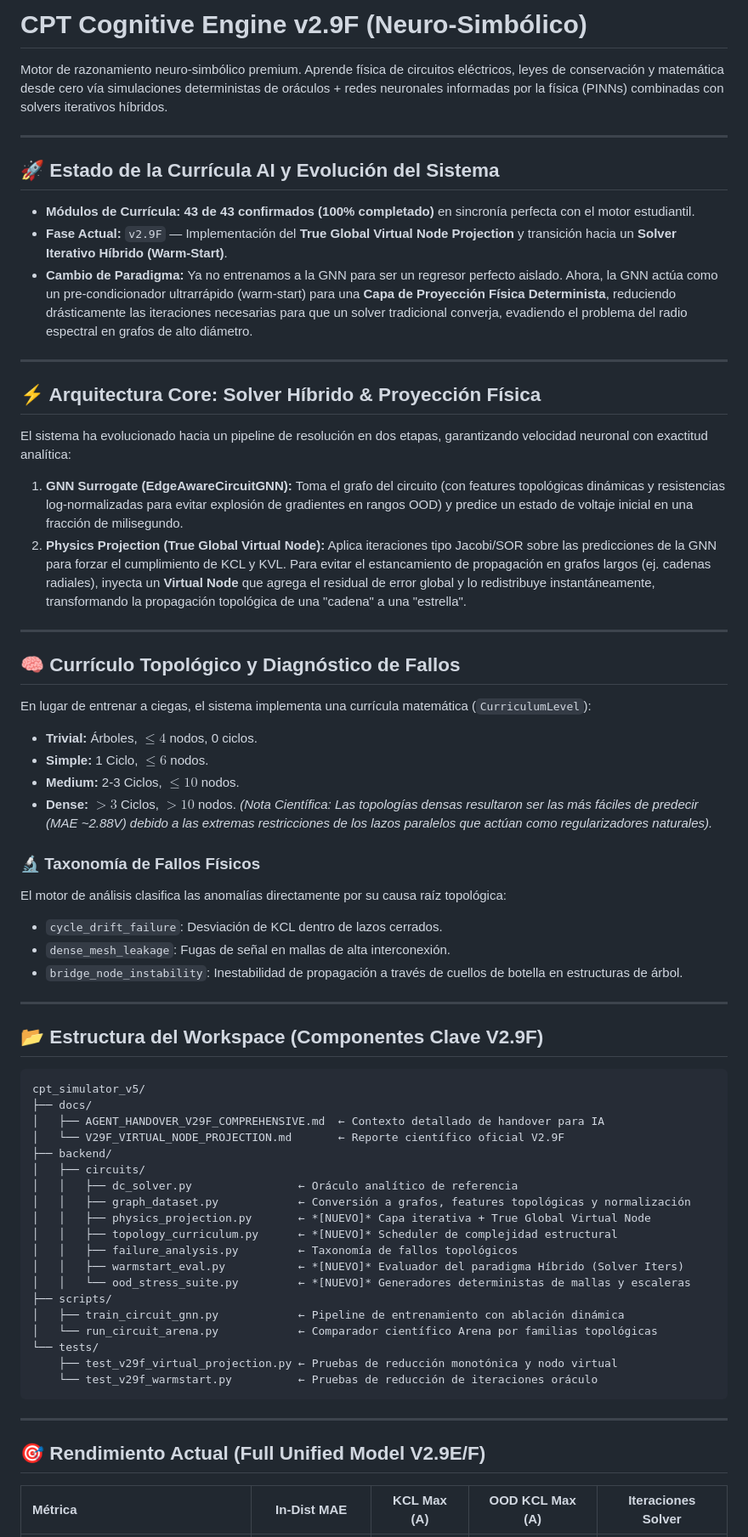
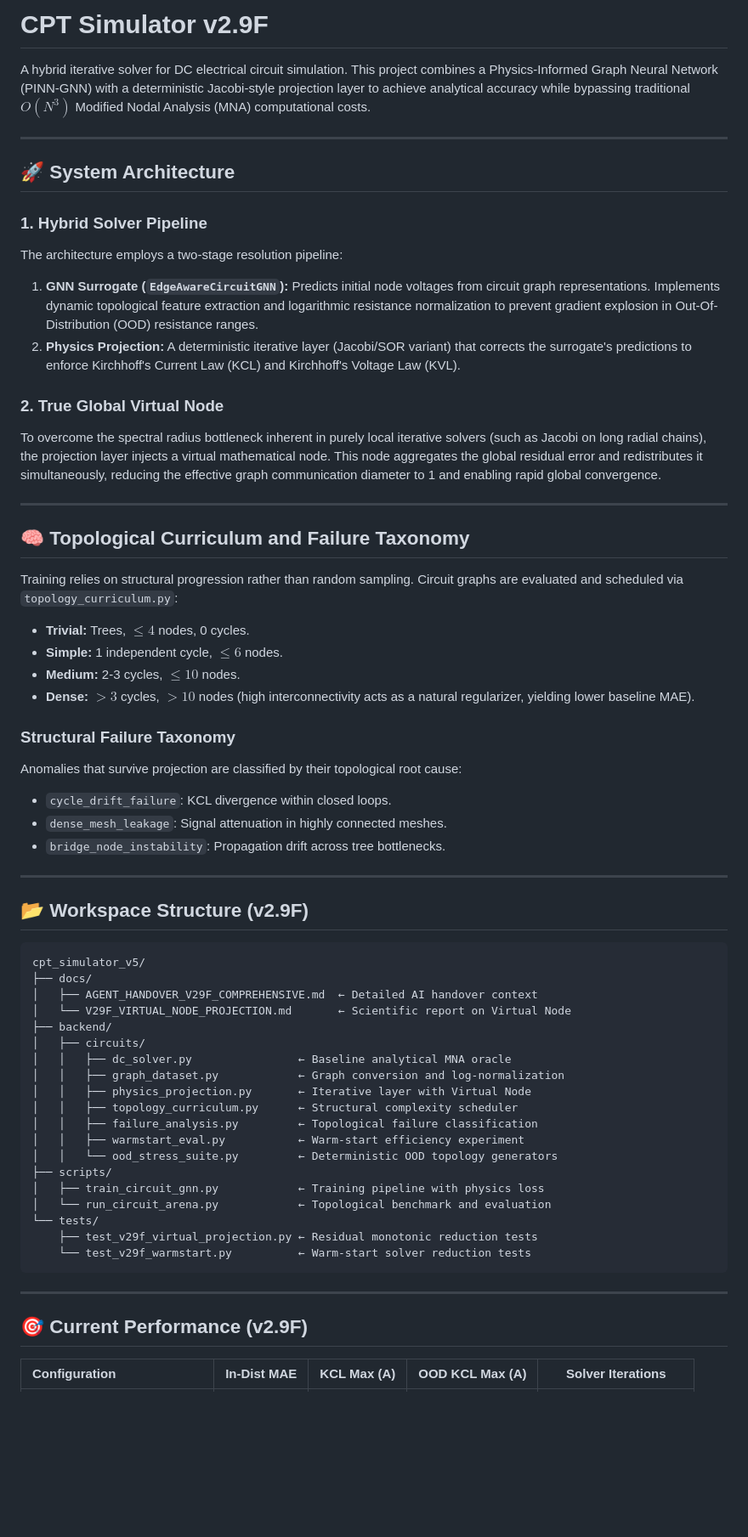
Before and after one commit to antillanca/cpt_simulator_v5, a Markdown page: README.md, the part around one of its changes. Shown at 85% size. GitHub-like rendering; blank space fills up the shorter version.

Commit message:
docs: Change README tone to academic/technical

````diff
--- a/README.md
+++ b/README.md
@@ -1,71 +1,67 @@
-# CPT Cognitive Engine v2.9F (Neuro-Simbólico)
+# CPT Simulator v2.9F
 
-Motor de razonamiento neuro-simbólico premium. Aprende física de circuitos eléctricos, leyes de conservación y matemática desde cero vía simulaciones deterministas de oráculos + redes neuronales informadas por la física (PINNs) combinadas con solvers iterativos híbridos.
+A hybrid iterative solver for DC electrical circuit simulation. This project combines a Physics-Informed Graph Neural Network (PINN-GNN) with a deterministic Jacobi-style projection layer to achieve analytical accuracy while bypassing traditional $O(N^3)$ Modified Nodal Analysis (MNA) computational costs.
 
 ---
 
-## 🚀 Estado de la Currícula AI y Evolución del Sistema
+## 🚀 System Architecture
 
-*   **Módulos de Currícula:** **43 de 43 confirmados (100% completado)** en sincronía perfecta con el motor estudiantil.
-*   **Fase Actual:** `v2.9F` — Implementación del **True Global Virtual Node Projection** y transición hacia un **Solver Iterativo Híbrido (Warm-Start)**.
-*   **Cambio de Paradigma:** Ya no entrenamos a la GNN para ser un regresor perfecto aislado. Ahora, la GNN actúa como un pre-condicionador ultrarrápido (warm-start) para una **Capa de Proyección Física Determinista**, reduciendo drásticamente las iteraciones necesarias para que un solver tradicional converja, evadiendo el problema del radio espectral en grafos de alto diámetro.
+### 1. Hybrid Solver Pipeline
+The architecture employs a two-stage resolution pipeline:
+
+1.  **GNN Surrogate (`EdgeAwareCircuitGNN`):**
+    Predicts initial node voltages from circuit graph representations. Implements dynamic topological feature extraction and logarithmic resistance normalization to prevent gradient explosion in Out-Of-Distribution (OOD) resistance ranges.
+2.  **Physics Projection:**
+    A deterministic iterative layer (Jacobi/SOR variant) that corrects the surrogate's predictions to enforce Kirchhoff's Current Law (KCL) and Kirchhoff's Voltage Law (KVL).
+
+### 2. True Global Virtual Node
+To overcome the spectral radius bottleneck inherent in purely local iterative solvers (such as Jacobi on long radial chains), the projection layer injects a virtual mathematical node. This node aggregates the global residual error and redistributes it simultaneously, reducing the effective graph communication diameter to 1 and enabling rapid global convergence.
 
 ---
 
-## ⚡ Arquitectura Core: Solver Híbrido & Proyección Física
+## 🧠 Topological Curriculum and Failure Taxonomy
 
-El sistema ha evolucionado hacia un pipeline de resolución en dos etapas, garantizando velocidad neuronal con exactitud analítica:
+Training relies on structural progression rather than random sampling. Circuit graphs are evaluated and scheduled via `topology_curriculum.py`:
+*   **Trivial:** Trees, $\le 4$ nodes, 0 cycles.
+*   **Simple:** 1 independent cycle, $\le 6$ nodes.
+*   **Medium:** 2-3 cycles, $\le 10$ nodes.
+*   **Dense:** $> 3$ cycles, $> 10$ nodes (high interconnectivity acts as a natural regularizer, yielding lower baseline MAE).
 
-1.  **GNN Surrogate (EdgeAwareCircuitGNN):**
-    Toma el grafo del circuito (con features topológicas dinámicas y resistencias log-normalizadas para evitar explosión de gradientes en rangos OOD) y predice un estado de voltaje inicial en una fracción de milisegundo.
-2.  **Physics Projection (True Global Virtual Node):**
-    Aplica iteraciones tipo Jacobi/SOR sobre las predicciones de la GNN para forzar el cumplimiento de KCL y KVL. Para evitar el estancamiento de propagación en grafos largos (ej. cadenas radiales), inyecta un **Virtual Node** que agrega el residual de error global y lo redistribuye instantáneamente, transformando la propagación topológica de una "cadena" a una "estrella".
+### Structural Failure Taxonomy
+Anomalies that survive projection are classified by their topological root cause:
+*   `cycle_drift_failure`: KCL divergence within closed loops.
+*   `dense_mesh_leakage`: Signal attenuation in highly connected meshes.
+*   `bridge_node_instability`: Propagation drift across tree bottlenecks.
 
 ---
 
-## 🧠 Currículo Topológico y Diagnóstico de Fallos
-
-En lugar de entrenar a ciegas, el sistema implementa una currícula matemática (`CurriculumLevel`):
-*   **Trivial:** Árboles, $\le 4$ nodos, 0 ciclos.
-*   **Simple:** 1 Ciclo, $\le 6$ nodos.
-*   **Medium:** 2-3 Ciclos, $\le 10$ nodos.
-*   **Dense:** $> 3$ Ciclos, $> 10$ nodos. *(Nota Científica: Las topologías densas resultaron ser las más fáciles de predecir (MAE ~2.88V) debido a las extremas restricciones de los lazos paralelos que actúan como regularizadores naturales).*
-
-### 🔬 Taxonomía de Fallos Físicos
-El motor de análisis clasifica las anomalías directamente por su causa raíz topológica:
-*   `cycle_drift_failure`: Desviación de KCL dentro de lazos cerrados.
-*   `dense_mesh_leakage`: Fugas de señal en mallas de alta interconexión.
-*   `bridge_node_instability`: Inestabilidad de propagación a través de cuellos de botella en estructuras de árbol.
-
----
-
-## 📂 Estructura del Workspace (Componentes Clave V2.9F)
+## 📂 Workspace Structure (v2.9F)
 
 ```
 cpt_simulator_v5/
 ├── docs/
-│   ├── AGENT_HANDOVER_V29F_COMPREHENSIVE.md  ← Contexto detallado de handover para IA
-│   └── V29F_VIRTUAL_NODE_PROJECTION.md       ← Reporte científico oficial V2.9F
+│   ├── AGENT_HANDOVER_V29F_COMPREHENSIVE.md  ← Detailed AI handover context
+│   └── V29F_VIRTUAL_NODE_PROJECTION.md       ← Scientific report on Virtual Node
 ├── backend/
 │   ├── circuits/
-│   │   ├── dc_solver.py                ← Oráculo analítico de referencia
-│   │   ├── graph_dataset.py            ← Conversión a grafos, features topológicas y normalización
-│   │   ├── physics_projection.py       ← *[NUEVO]* Capa iterativa + True Global Virtual Node
-│   │   ├── topology_curriculum.py      ← *[NUEVO]* Scheduler de complejidad estructural
-│   │   ├── failure_analysis.py         ← Taxonomía de fallos topológicos
-│   │   ├── warmstart_eval.py           ← *[NUEVO]* Evaluador del paradigma Híbrido (Solver Iters)
-│   │   └── ood_stress_suite.py         ← *[NUEVO]* Generadores deterministas de mallas y escaleras
+│   │   ├── dc_solver.py                ← Baseline analytical MNA oracle
+│   │   ├── graph_dataset.py            ← Graph conversion and log-normalization
+│   │   ├── physics_projection.py       ← Iterative layer with Virtual Node
+│   │   ├── topology_curriculum.py      ← Structural complexity scheduler
+│   │   ├── failure_analysis.py         ← Topological failure classification
+│   │   ├── warmstart_eval.py           ← Warm-start efficiency experiment
+│   │   └── ood_stress_suite.py         ← Deterministic OOD topology generators
 ├── scripts/
-│   ├── train_circuit_gnn.py            ← Pipeline de entrenamiento con ablación dinámica
-│   └── run_circuit_arena.py            ← Comparador científico Arena por familias topológicas
+│   ├── train_circuit_gnn.py            ← Training pipeline with physics loss
+│   └── run_circuit_arena.py            ← Topological benchmark and evaluation
 └── tests/
-    ├── test_v29f_virtual_projection.py ← Pruebas de reducción monotónica y nodo virtual
-    └── test_v29f_warmstart.py          ← Pruebas de reducción de iteraciones oráculo
+    ├── test_v29f_virtual_projection.py ← Residual monotonic reduction tests
+    └── test_v29f_warmstart.py          ← Warm-start solver reduction tests
 ```
 
 ---
 
-## 🎯 Rendimiento Actual (Full Unified Model V2.9E/F)
+## 🎯 Current Performance (v2.9F)
 
-| Métrica | In-Dist MAE | KCL Max (A) | OOD KCL Max (A) | Iteraciones Solver |
+| Configuration | In-Dist MAE | KCL Max (A) | OOD KCL Max (A) | Solver Iterations |
 | :--- | :---: | :---: | :---: | :---: |
````
Also changed, not shown: other parts of README.md (+7 -7 lines).
